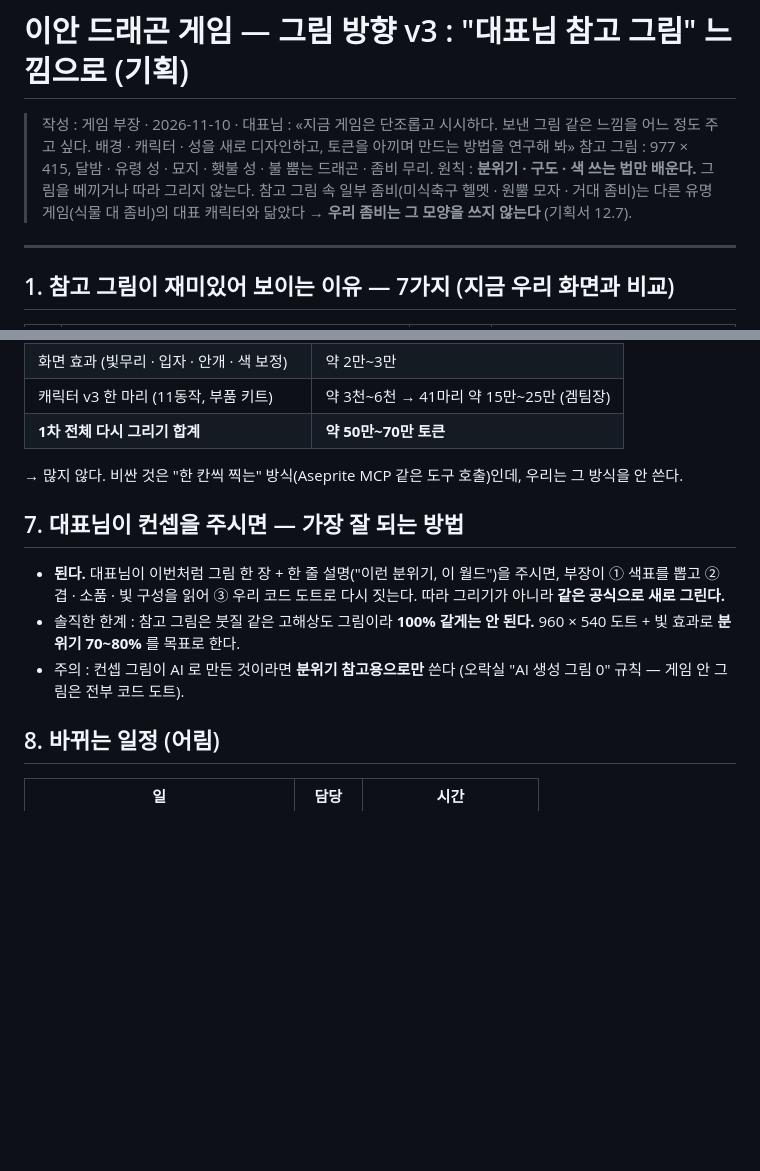
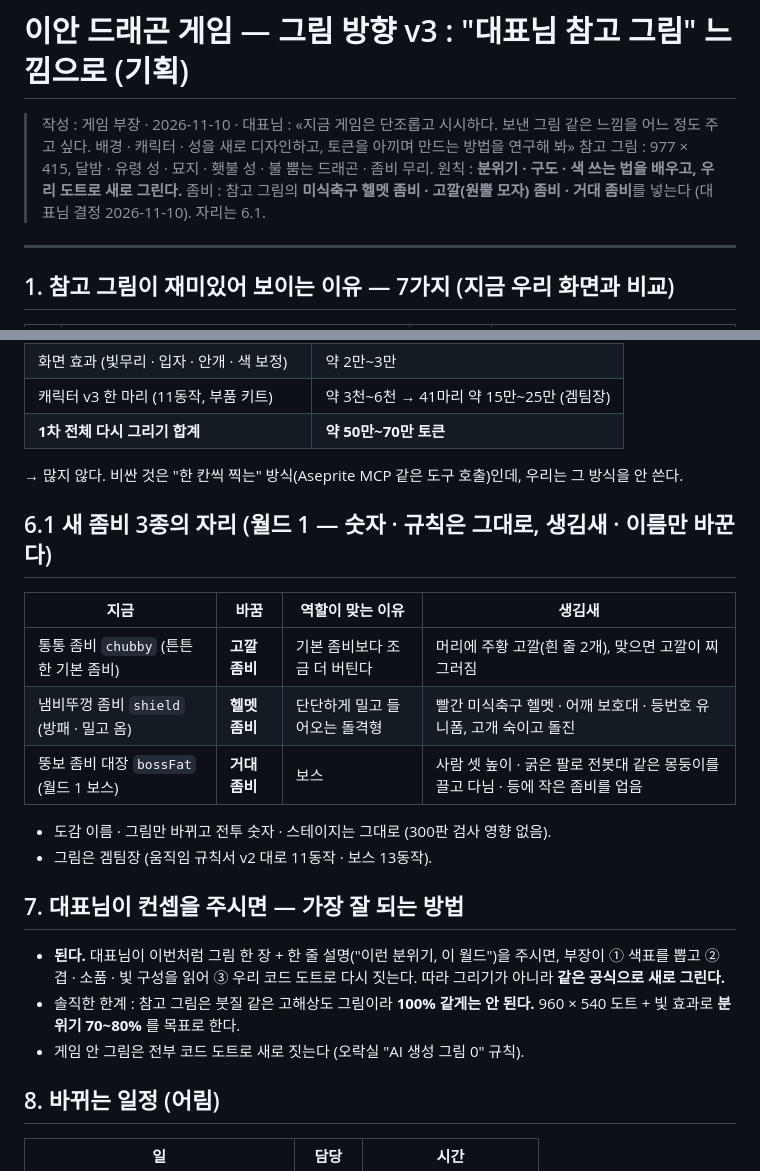
Before and after one commit to nivs-web/iandragon, a Markdown page: docs/IAN_DRAGON_ART_V3.md, 2 parts joined by grey strips. Rendered like a GitHub page; blank space fills up the shorter version.

Commit message:
기획: 그림 v3 — 헬멧 · 고깔 · 거대 좀비 넣기 (대표님 결정)
Co-Authored-By: Claude Opus 5.5 <noreply@anthropic.com>

```diff
--- a/docs/IAN_DRAGON_ART_V3.md
+++ b/docs/IAN_DRAGON_ART_V3.md
@@ -2,7 +2,8 @@
 
 > 작성 : 게임 부장 · 2026-11-10 · 대표님 : «지금 게임은 단조롭고 시시하다. 보낸 그림 같은 느낌을 어느 정도 주고 싶다. 배경 · 캐릭터 · 성을 새로 디자인하고, 토큰을 아끼며 만드는 방법을 연구해 봐»
 > 참고 그림 : 977 × 415, 달밤 · 유령 성 · 묘지 · 횃불 성 · 불 뿜는 드래곤 · 좀비 무리.
-> 원칙 : **분위기 · 구도 · 색 쓰는 법만 배운다.** 그림을 베끼거나 따라 그리지 않는다. 참고 그림 속 일부 좀비(미식축구 헬멧 · 원뿔 모자 · 거대 좀비)는 다른 유명 게임(식물 대 좀비)의 대표 캐릭터와 닮았다 → **우리 좀비는 그 모양을 쓰지 않는다** (기획서 12.7).
+> 원칙 : **분위기 · 구도 · 색 쓰는 법을 배우고, 우리 도트로 새로 그린다.**
+> 좀비 : 참고 그림의 **미식축구 헬멧 좀비 · 고깔(원뿔 모자) 좀비 · 거대 좀비**를 넣는다 (대표님 결정 2026-11-10). 자리는 6.1.
 
 ---
 
@@ -77,11 +78,22 @@
 
 → 많지 않다. 비싼 것은 "한 칸씩 찍는" 방식(Aseprite MCP 같은 도구 호출)인데, 우리는 그 방식을 안 쓴다.
 
+## 6.1 새 좀비 3종의 자리 (월드 1 — 숫자 · 규칙은 그대로, 생김새 · 이름만 바꾼다)
+
+| 지금 | 바꿈 | 역할이 맞는 이유 | 생김새 |
+|---|---|---|---|
+| 통통 좀비 `chubby` (튼튼한 기본 좀비) | **고깔 좀비** | 기본 좀비보다 조금 더 버틴다 | 머리에 주황 고깔(흰 줄 2개), 맞으면 고깔이 찌그러짐 |
+| 냄비뚜껑 좀비 `shield` (방패 · 밀고 옴) | **헬멧 좀비** | 단단하게 밀고 들어오는 돌격형 | 빨간 미식축구 헬멧 · 어깨 보호대 · 등번호 유니폼, 고개 숙이고 돌진 |
+| 뚱보 좀비 대장 `bossFat` (월드 1 보스) | **거대 좀비** | 보스 | 사람 셋 높이 · 굵은 팔로 전봇대 같은 몽둥이를 끌고 다님 · 등에 작은 좀비를 업음 |
+
+- 도감 이름 · 그림만 바뀌고 전투 숫자 · 스테이지는 그대로 (300판 검사 영향 없음).
+- 그림은 겜팀장 (움직임 규칙서 v2 대로 11동작 · 보스 13동작).
+
 ## 7. 대표님이 컨셉을 주시면 — 가장 잘 되는 방법
 
 - **된다.** 대표님이 이번처럼 그림 한 장 + 한 줄 설명("이런 분위기, 이 월드")을 주시면, 부장이 ① 색표를 뽑고 ② 겹 · 소품 · 빛 구성을 읽어 ③ 우리 코드 도트로 다시 짓는다. 따라 그리기가 아니라 **같은 공식으로 새로 그린다.**
 - 솔직한 한계 : 참고 그림은 붓질 같은 고해상도 그림이라 **100% 같게는 안 된다.** 960 × 540 도트 + 빛 효과로 **분위기 70~80%** 를 목표로 한다.
-- 주의 : 컨셉 그림이 AI 로 만든 것이라면 **분위기 참고용으로만** 쓴다 (오락실 "AI 생성 그림 0" 규칙 — 게임 안 그림은 전부 코드 도트).
+- 게임 안 그림은 전부 코드 도트로 새로 짓는다 (오락실 "AI 생성 그림 0" 규칙).
 
 ## 8. 바뀌는 일정 (어림)
 
```
